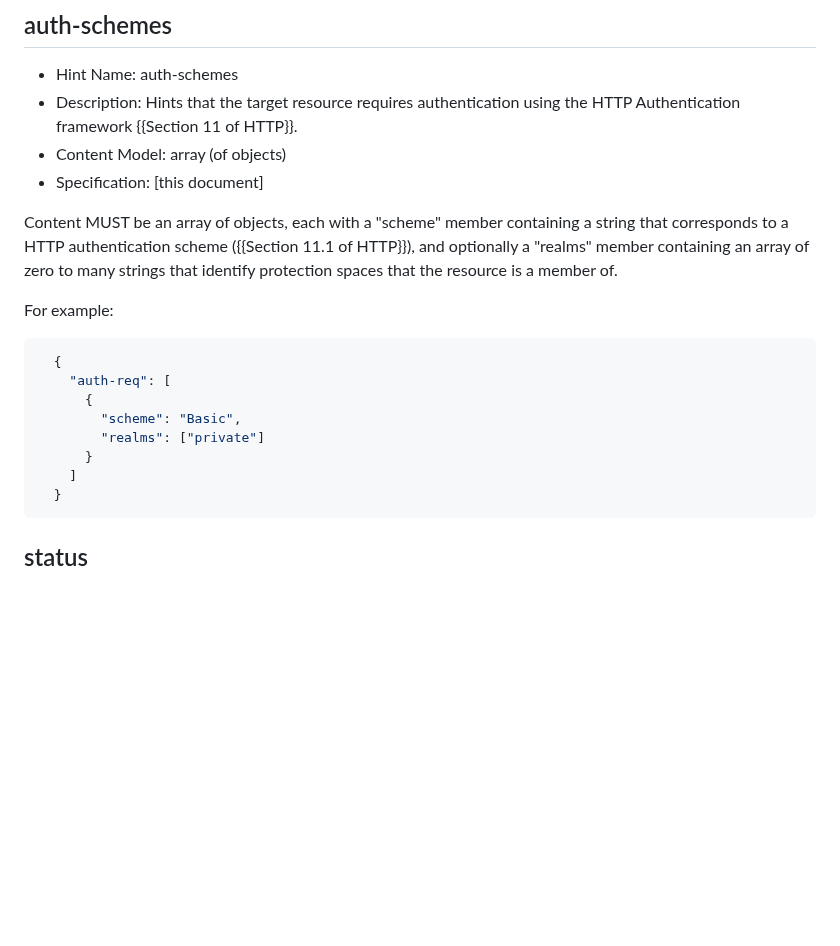
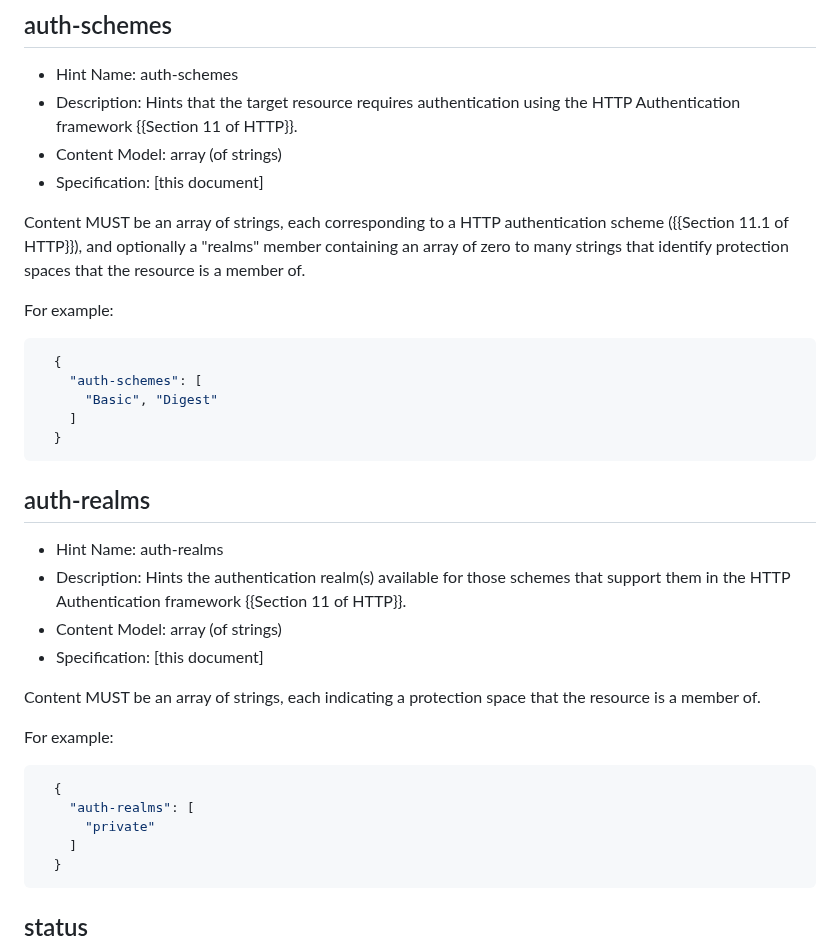
Before and after one commit to ietf-wg-httpapi/link-hint, a Markdown page: draft-ietf-httpapi-link-hint.md, the part around one of its changes. Drawn GitHub-style; blank space fills up the shorter version.

```diff
--- a/draft-ietf-httpapi-link-hint.md
+++ b/draft-ietf-httpapi-link-hint.md
@@ -209,20 +175,36 @@ See also the 428 Precondition Required status code ({{!RFC6585}}).
 
 * Hint Name: auth-schemes
 * Description: Hints that the target resource requires authentication using the HTTP Authentication framework {{Section 11 of HTTP}}.
-* Content Model: array (of objects)
+* Content Model: array (of strings)
 * Specification: \[this document]
 
-Content MUST be an array of objects, each with a "scheme" member containing a string that corresponds to a HTTP authentication scheme ({{Section 11.1 of HTTP}}), and optionally a "realms" member containing an array of zero to many strings that identify protection spaces that the resource is a member of.
+Content MUST be an array of strings, each corresponding to a HTTP authentication scheme ({{Section 11.1 of HTTP}}), and optionally a "realms" member containing an array of zero to many strings that identify protection spaces that the resource is a member of.
 
 For example:
 
 ~~~ json
   {
-    "auth-req": [
-      {
-        "scheme": "Basic",
-        "realms": ["private"]
-      }
+    "auth-schemes": [
+      "Basic", "Digest"
+    ]
+  }
+~~~
+
+## auth-realms
+
+* Hint Name: auth-realms
+* Description: Hints the authentication realm(s) available for those schemes that support them in the HTTP Authentication framework {{Section 11 of HTTP}}.
+* Content Model: array (of strings)
+* Specification: \[this document]
+
+Content MUST be an array of strings, each indicating a protection space that the resource is a member of.
+
+For example:
+
+~~~ json
+  {
+    "auth-realms": [
+      "private"
     ]
   }
 ~~~
```
Also changed, not shown: other parts of draft-ietf-httpapi-link-hint.md (+7 -41 lines).
